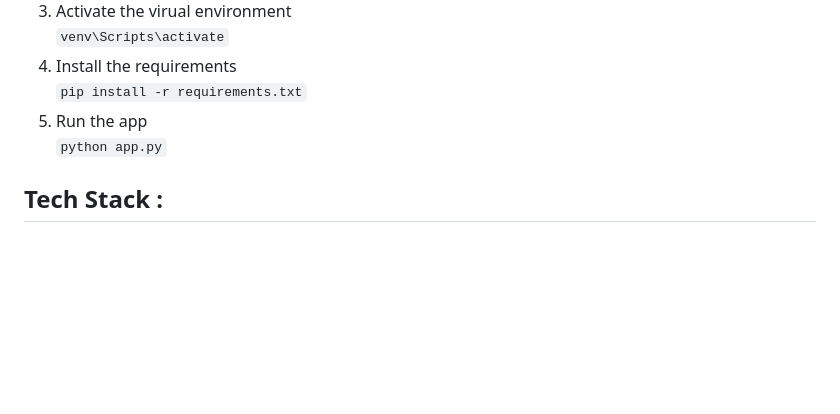
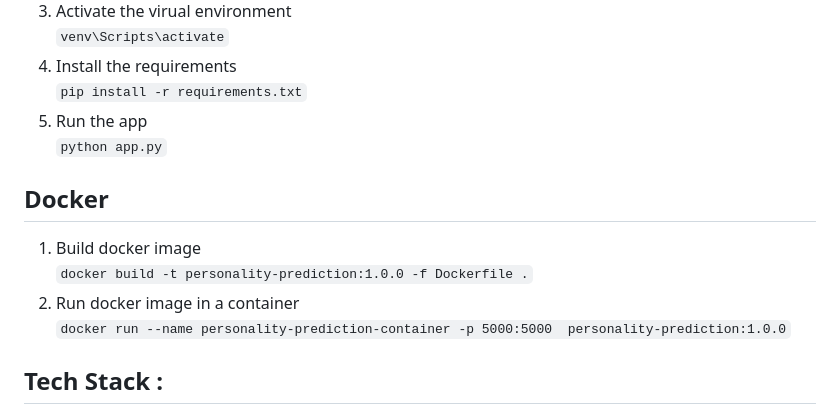
Before and after one commit to SAURAVKUMAR22/personality-prediction, a Markdown page: README.md, the part around the change. Rendered like a GitHub page; blank space fills up the shorter version.

Commit message:
chore: added docker build/run commnads

```diff
--- a/README.md
+++ b/README.md
@@ -47,6 +47,12 @@ Five characteristics of different individuals commonly known as big five charact
 5. Run the app <br>
 `python app.py`
 
+## Docker
+1. Build docker image <br>
+`docker build -t personality-prediction:1.0.0 -f Dockerfile .`
+2. Run docker image in a container <br>
+`docker run --name personality-prediction-container -p 5000:5000  personality-prediction:1.0.0`
+
 ## Tech Stack :
 - Flask
 - Python
```
